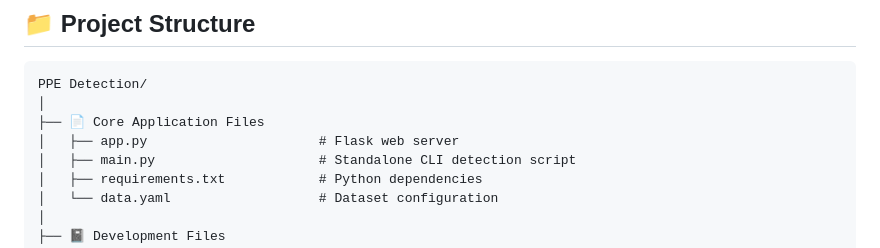
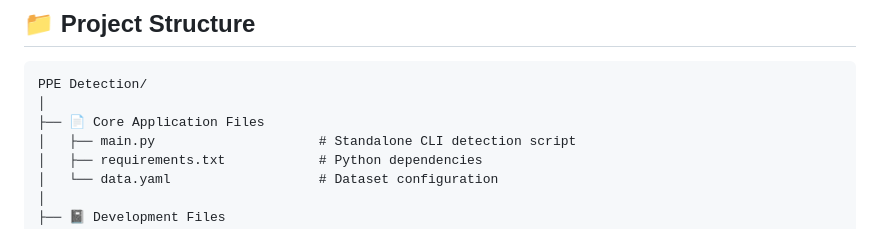
Before and after one commit to srinivas112004/Personal-Protective-Equipment-Detection-System, a Markdown page: README.md, the part around the change. Drawn GitHub-style.

Commit message:
Remove app.py from README Core Application Files
Removed app.py reference from the Core Application Files section.

```diff
--- a/README.md
+++ b/README.md
@@ -46,7 +46,6 @@ A comprehensive Personal Protective Equipment (PPE) detection system with a mode
 PPE Detection/
 │
 ├── 📄 Core Application Files
-│   ├── app.py                      # Flask web server
 │   ├── main.py                     # Standalone CLI detection script
 │   ├── requirements.txt            # Python dependencies
 │   └── data.yaml                   # Dataset configuration
```
